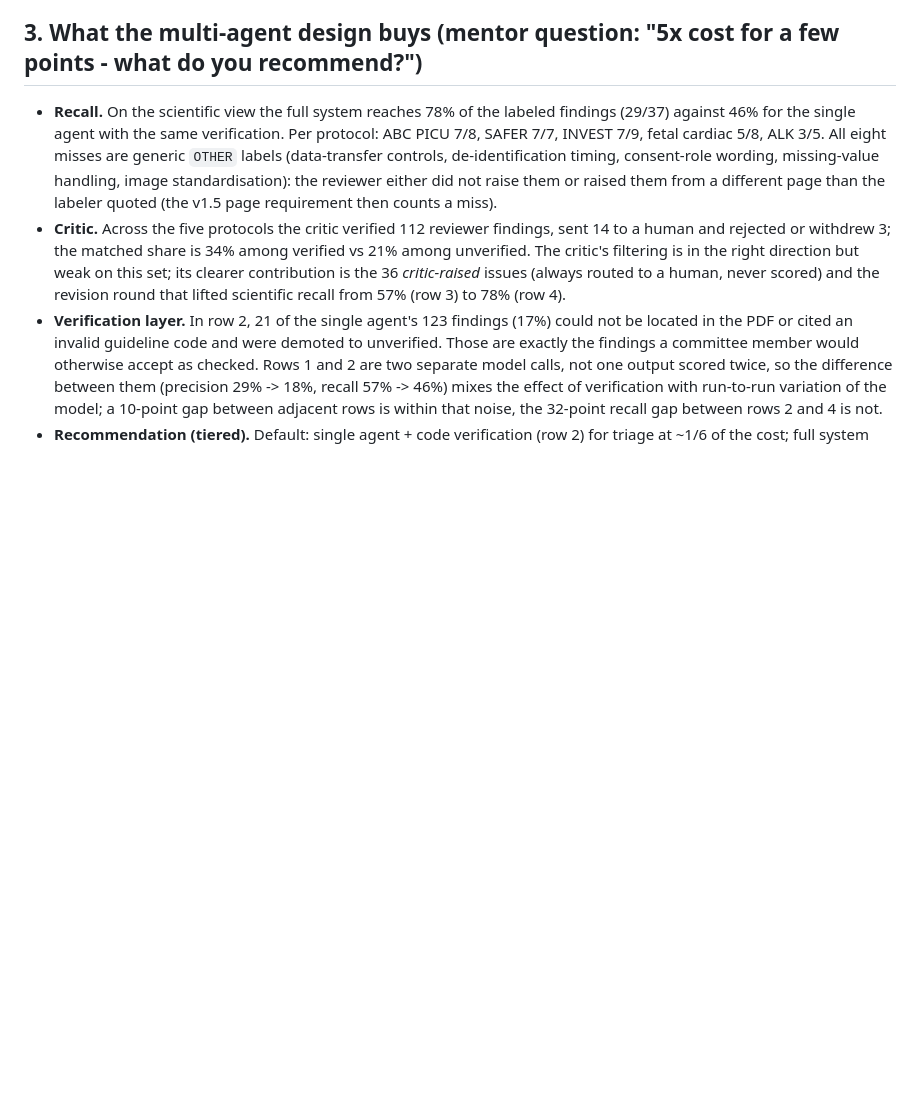
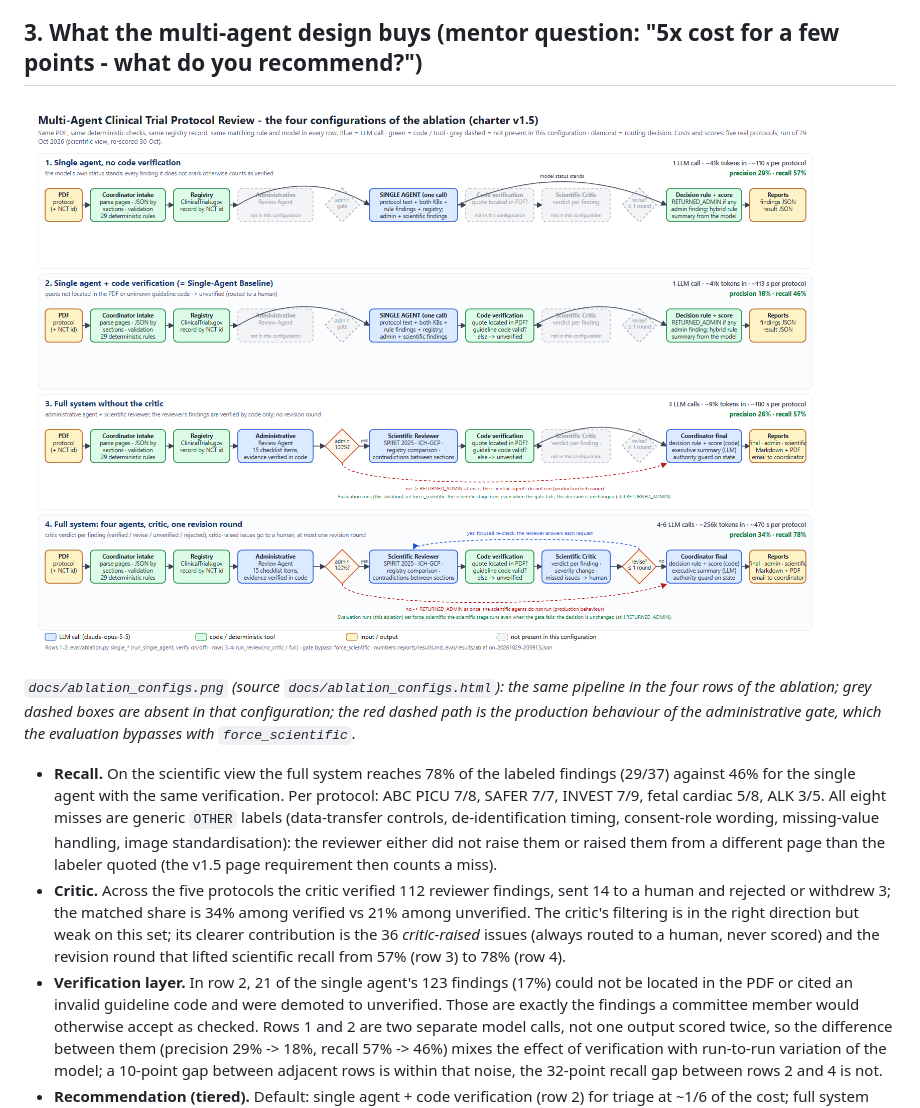
Before and after one commit to AS-ai25/ProtocolReviewAI, a Markdown page: reports/CP2_SUMMARY.md, the part around the change. Rendered like a GitHub page; pictures changed too: docs/ablation_configs.png (added); blank space fills up the shorter version.

Commit message:
Diagram of the four ablation configurations (with / without the administrative agent, verification, critic) and the gate bypass

```diff
--- a/reports/CP2_SUMMARY.md
+++ b/reports/CP2_SUMMARY.md
@@ -57,6 +57,10 @@ Against the charter targets:
 
 ## 3. What the multi-agent design buys (mentor question: "5x cost for a few points - what do you recommend?")
 
+![The four configurations](../docs/ablation_configs.png)
+
+*`docs/ablation_configs.png` (source `docs/ablation_configs.html`): the same pipeline in the four rows of the ablation; grey dashed boxes are absent in that configuration; the red dashed path is the production behaviour of the administrative gate, which the evaluation bypasses with `force_scientific`.*
+
 * **Recall.** On the scientific view the full system reaches 78% of the labeled findings (29/37) against 46% for the
   single agent with the same verification. Per protocol: ABC PICU 7/8, SAFER 7/7, INVEST 7/9, fetal cardiac 5/8,
   ALK 3/5. All eight misses are generic `OTHER` labels (data-transfer controls, de-identification timing, consent-role
```
Also changed, not shown: 1 other file.
